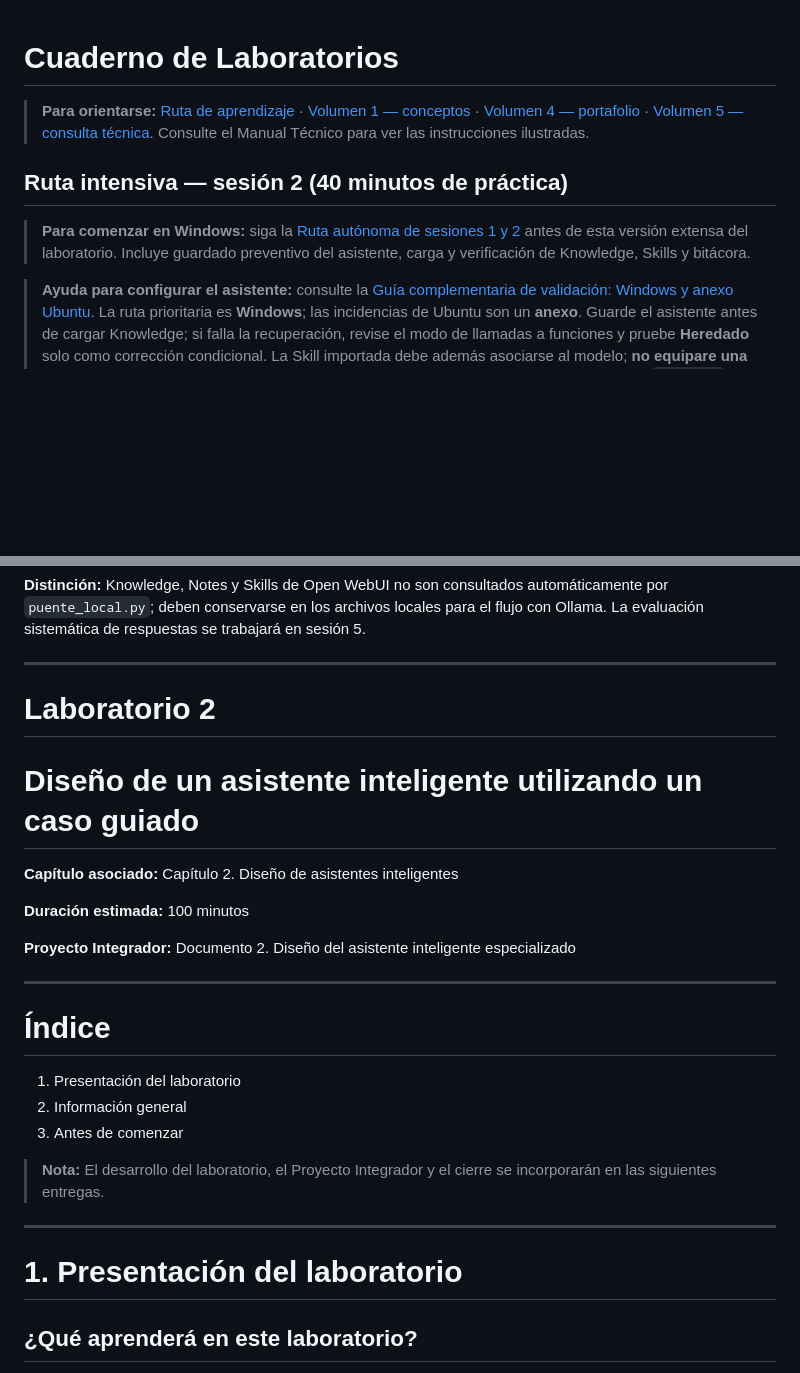
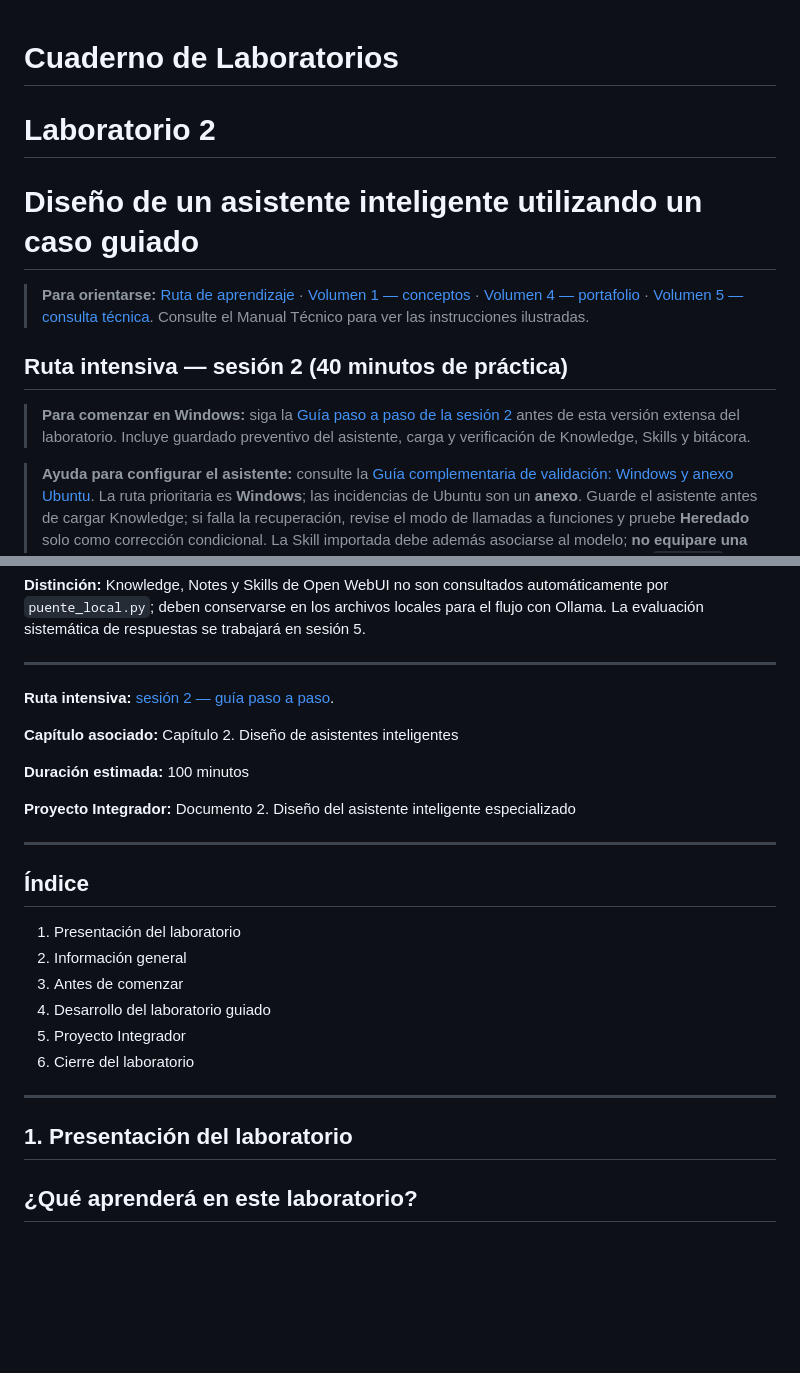
Before and after one commit to juliopez/ia-local-integracion, a Markdown page: vol3_laboratorios/Lab02.md, 2 parts joined by grey strips. Rendered like a GitHub page; blank space fills up the shorter version.

```diff
--- a/vol3_laboratorios/Lab02.md
+++ b/vol3_laboratorios/Lab02.md
@@ -1,12 +1,16 @@
 # Cuaderno de Laboratorios
 
+# Laboratorio 2
+
+# Diseño de un asistente inteligente utilizando un caso guiado
+
 > **Para orientarse:** [Ruta de aprendizaje](../EMPEZAR_AQUI.md) · [Volumen 1 — conceptos](../vol1_manual_participante/) · [Volumen 4 — portafolio](../vol4_proyecto_integrador/) · [Volumen 5 — consulta técnica](../vol5_manual_referencia/). Consulte el Manual Técnico para ver las instrucciones ilustradas.
 
 
 
 ## Ruta intensiva — sesión 2 (40 minutos de práctica)
 
-> **Para comenzar en Windows:** siga la [Ruta autónoma de sesiones 1 y 2](Guia_Autonoma_Windows_Sesiones01_02.md) antes de esta versión extensa del laboratorio. Incluye guardado preventivo del asistente, carga y verificación de Knowledge, Skills y bitácora.
+> **Para comenzar en Windows:** siga la [Guía paso a paso de la sesión 2](Guia_Autonoma_Sesion02_Windows_Paso_a_Paso.md) antes de esta versión extensa del laboratorio. Incluye guardado preventivo del asistente, carga y verificación de Knowledge, Skills y bitácora.
 
 
 > **Ayuda para configurar el asistente:** consulte la [Guía complementaria de validación: Windows y anexo Ubuntu](Guia_Sesion02_Knowledge_Skills_Windows_Ubuntu.md). La ruta prioritaria es **Windows**; las incidencias de Ubuntu son un **anexo**. Guarde el asistente antes de cargar Knowledge; si falla la recuperación, revise el modo de llamadas a funciones y pruebe **Heredado** solo como corrección condicional. La Skill importada debe además asociarse al modelo; **no equipare una respuesta con fuente con ausencia de alucinaciones**. Guarde copias de los archivos en `scripts/`.
@@ -25,9 +29,7 @@ Para el taller de cinco sesiones, las actividades completas de este laboratorio
 
 ---
 
-# Laboratorio 2
-
-# Diseño de un asistente inteligente utilizando un caso guiado
+**Ruta intensiva:** [sesión 2 — guía paso a paso](Guia_Autonoma_Sesion02_Windows_Paso_a_Paso.md).
 
 **Capítulo asociado:** Capítulo 2. Diseño de asistentes inteligentes
 
@@ -37,17 +39,18 @@ Para el taller de cinco sesiones, las actividades completas de este laboratorio
 
 ---
 
-# Índice
+## Índice
 
 1. Presentación del laboratorio
 2. Información general
 3. Antes de comenzar
-
-> **Nota:** El desarrollo del laboratorio, el Proyecto Integrador y el cierre se incorporarán en las siguientes entregas.
-
----
-
-# 1. Presentación del laboratorio
+4. Desarrollo del laboratorio guiado
+5. Proyecto Integrador
+6. Cierre del laboratorio
+
+---
+
+## 1. Presentación del laboratorio
 
 ## ¿Qué aprenderá en este laboratorio?
 
```
Also changed, not shown: other parts of vol3_laboratorios/Lab02.md (+5 -5 lines).
